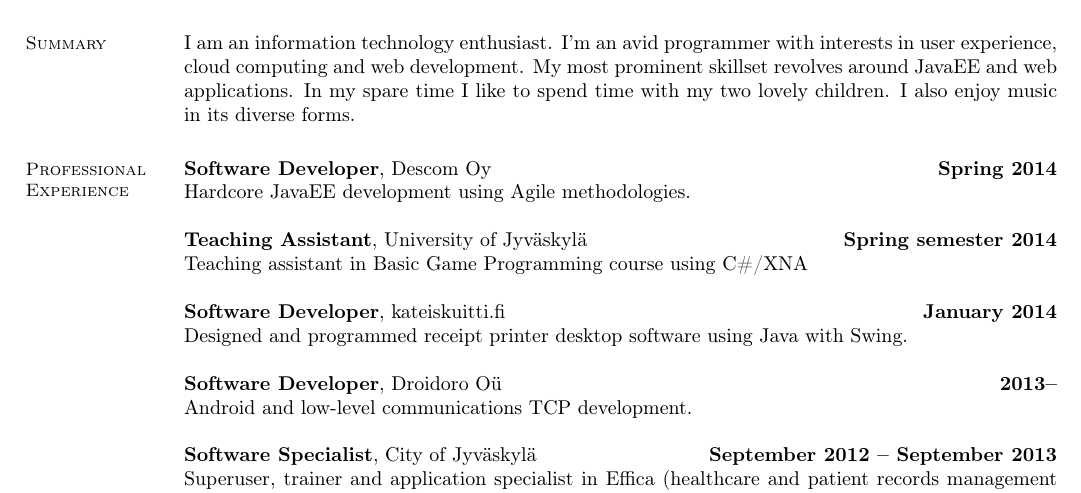
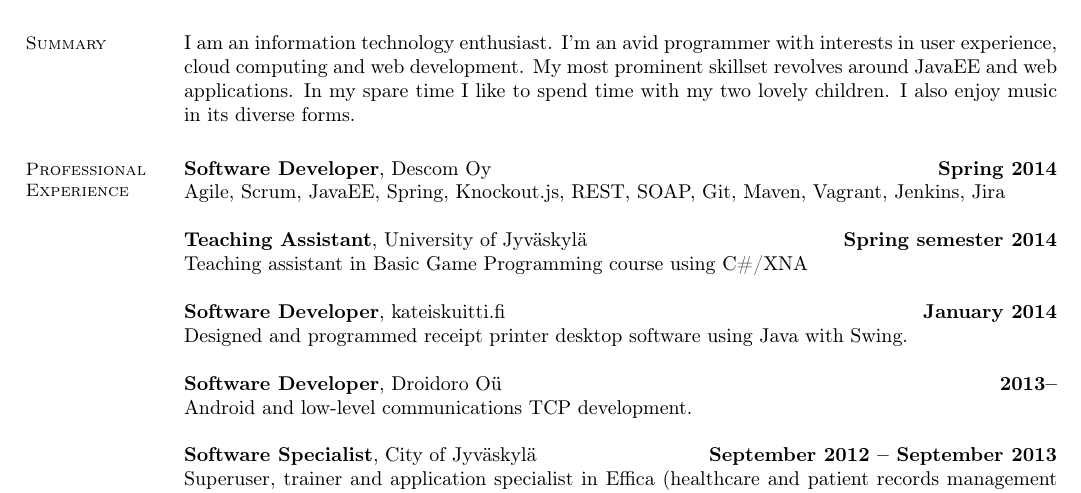
Before and after one commit to t-my/CV, a LaTeX CV (main.tex): part of page 1 of 2, cut so that both start at the same text. Compiled offline with pdfLaTeX.

Commit message:
Updates from ShareLaTeX

```diff
--- a/main.tex
+++ b/main.tex
@@ -26,7 +26,7 @@ I am an information technology enthusiast. I'm an avid programmer with interests
 
 \textbf{Software Developer}, Descom Oy
 \hfill\textbf{Spring 2014}\\
-Hardcore JavaEE development using Agile methodologies.
+Agile, Scrum, JavaEE, Spring, Knockout.js, REST, SOAP, Git, Maven, Vagrant, Jenkins, Jira
 
 \textbf{Teaching Assistant}, University of Jyväskylä
 \hfill\textbf{Spring semester 2014} \\
```
